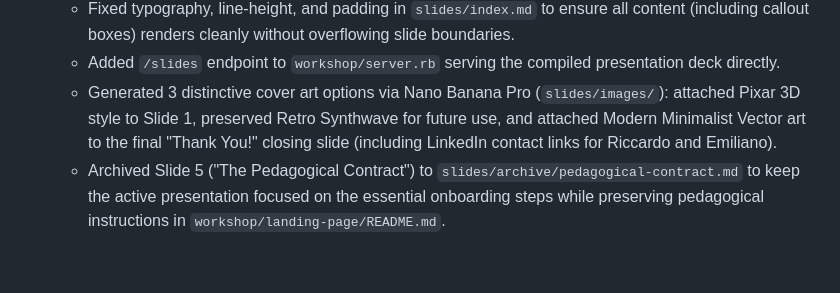
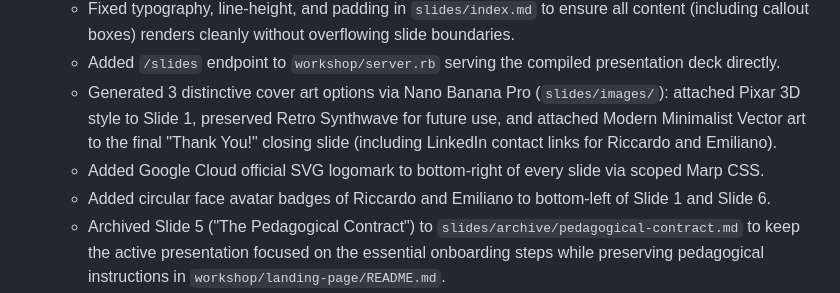
Before and after one commit to palladius/rails8-app-on-gcp, a Markdown page: CHANGELOG.md, the part around the change. Drawn GitHub-style; blank space fills up the shorter version.

```diff
--- a/CHANGELOG.md
+++ b/CHANGELOG.md
@@ -12,6 +12,8 @@ All notable changes to this project will be documented in this file.
   - Fixed typography, line-height, and padding in `slides/index.md` to ensure all content (including callout boxes) renders cleanly without overflowing slide boundaries.
   - Added `/slides` endpoint to `workshop/server.rb` serving the compiled presentation deck directly.
   - Generated 3 distinctive cover art options via Nano Banana Pro (`slides/images/`): attached Pixar 3D style to Slide 1, preserved Retro Synthwave for future use, and attached Modern Minimalist Vector art to the final "Thank You!" closing slide (including LinkedIn contact links for Riccardo and Emiliano).
+  - Added Google Cloud official SVG logomark to bottom-right of every slide via scoped Marp CSS.
+  - Added circular face avatar badges of Riccardo and Emiliano to bottom-left of Slide 1 and Slide 6.
   - Archived Slide 5 ("The Pedagogical Contract") to `slides/archive/pedagogical-contract.md` to keep the active presentation focused on the essential onboarding steps while preserving pedagogical instructions in `workshop/landing-page/README.md`.
   - Updated `.gitignore` to ignore compiled `slides/dist/` and `log/` artifacts.
 
```
Also changed, not shown: slides/index.md (+14 -0 lines), slides/images/emiliano-della-casa.png (added), 2 other files.
